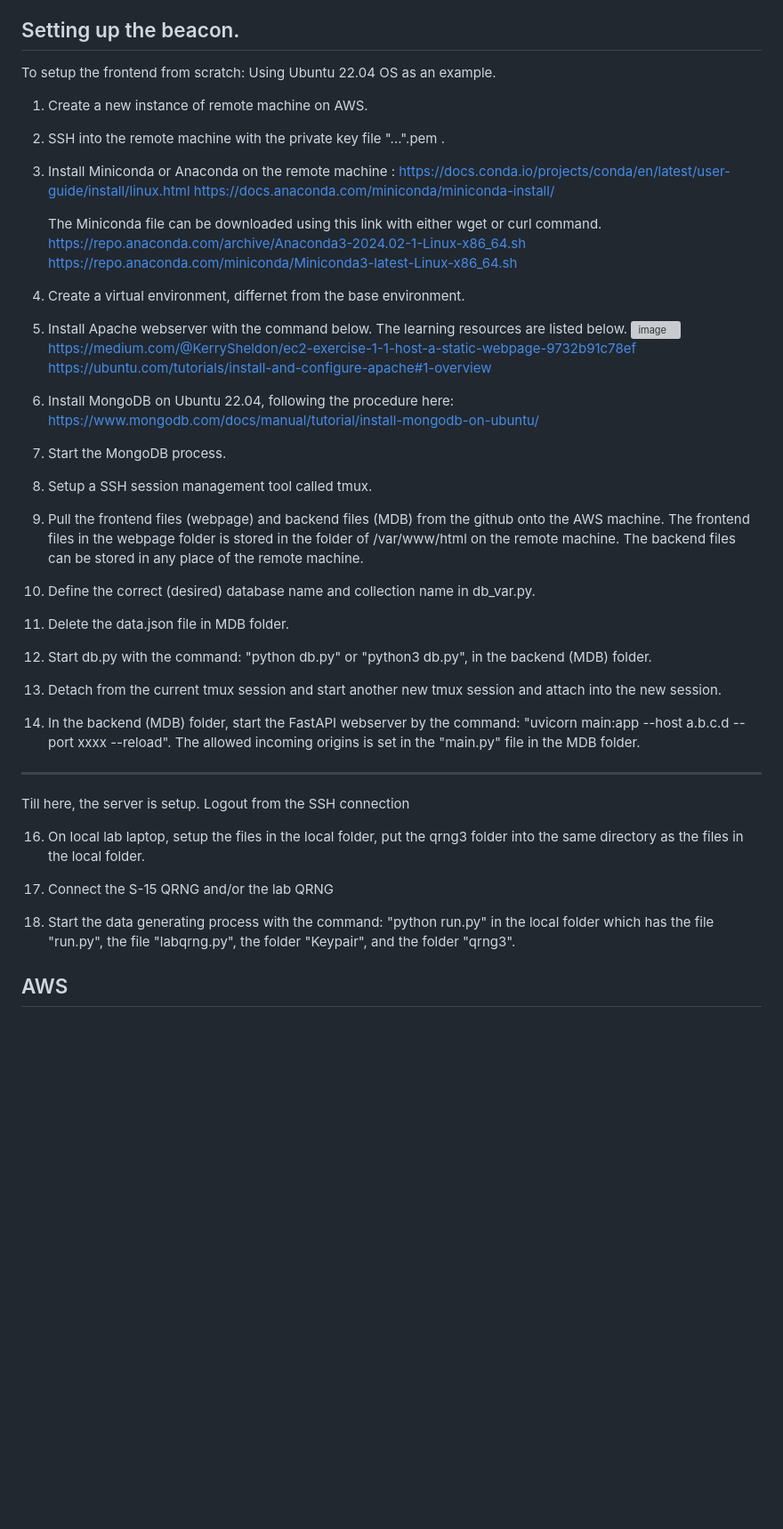
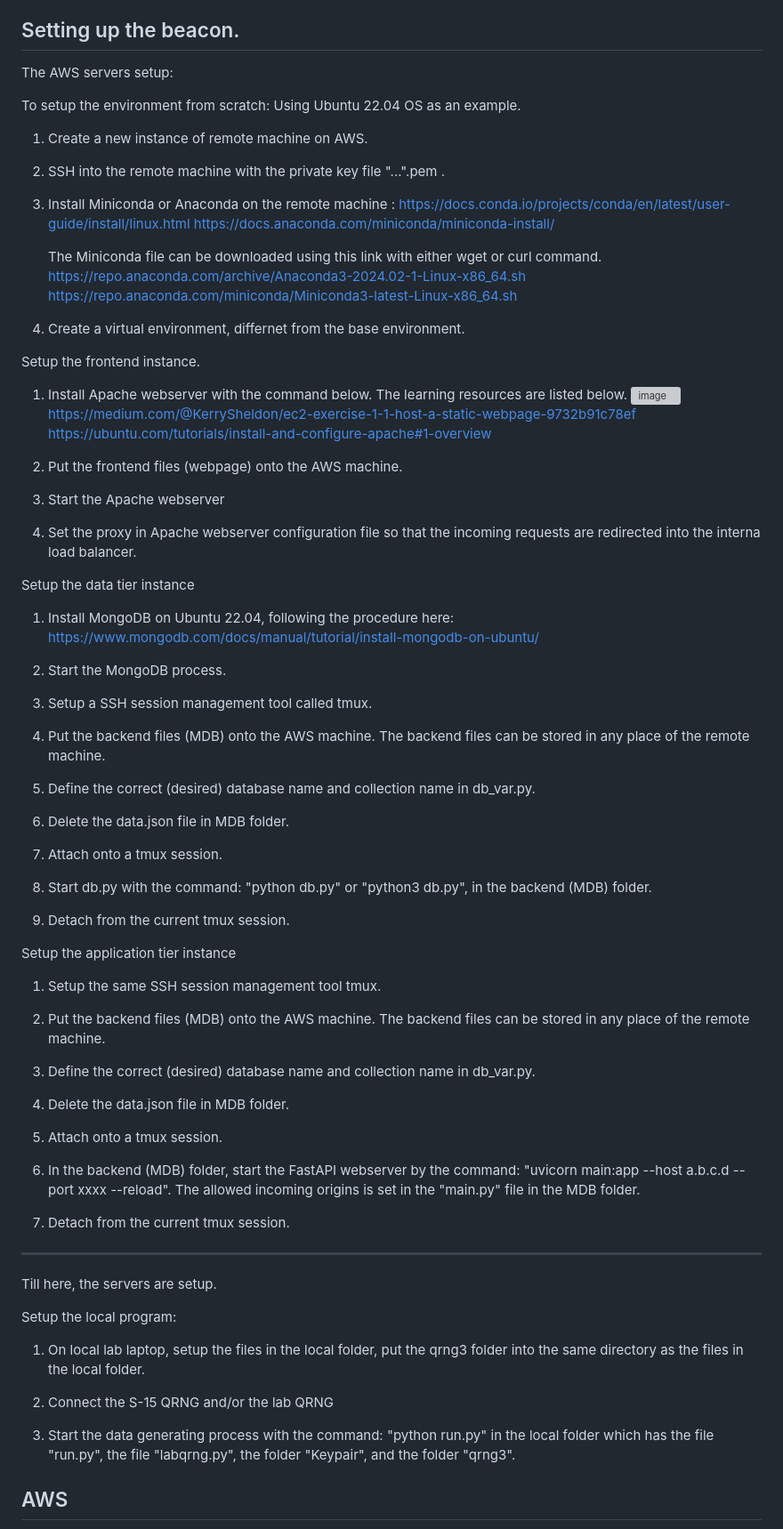
Before and after one commit to GitHub0b00/randomness-beacon, a Markdown page: README.md, the part around the change. Shown at 89% size. GitHub-like rendering; blank space fills up the shorter version; grey boxes are pictures that could not be loaded.

```diff
--- a/README.md
+++ b/README.md
@@ -24,7 +24,9 @@ A private key file for SSH connection and SCP command is required. This key file
 
 ## Setting up the beacon.
 
-To setup the frontend from scratch: Using Ubuntu 22.04 OS as an example.
+The AWS servers setup:
+
+To setup the environment from scratch: Using Ubuntu 22.04 OS as an example.
 
 1. Create a new instance of remote machine on AWS.
 
@@ -40,37 +42,66 @@ To setup the frontend from scratch: Using Ubuntu 22.04 OS as an example.
 
 4. Create a virtual environment, differnet from the base environment.
 
-5. Install Apache webserver with the command below. The learning resources are listed below.
+Setup the frontend instance.
+
+1. Install Apache webserver with the command below. The learning resources are listed below.
    <img width="779" alt="image" src="https://github.com/GitHub0b00/Randomness-Beacon/assets/173871648/f3a70b30-1818-4e6e-92f6-c186cc840783">
    https://medium.com/@KerrySheldon/ec2-exercise-1-1-host-a-static-webpage-9732b91c78ef
    https://ubuntu.com/tutorials/install-and-configure-apache#1-overview
 
-6. Install MongoDB on Ubuntu 22.04, following the procedure here:
+2. Put the frontend files (webpage) onto the AWS machine.
+
+3. Start the Apache webserver
+
+4. Set the proxy in Apache webserver configuration file so that the incoming requests are redirected into the interna load balancer.
+
+Setup the data tier instance
+
+1. Install MongoDB on Ubuntu 22.04, following the procedure here:
    https://www.mongodb.com/docs/manual/tutorial/install-mongodb-on-ubuntu/
-7. Start the MongoDB process.
 
-8. Setup a SSH session management tool called tmux.
+2. Start the MongoDB process.
 
-9. Pull the frontend files (webpage) and backend files (MDB) from the github onto the AWS machine. The frontend files in the webpage folder is stored in the folder of /var/www/html on the remote machine. The backend files can be stored in any place of the remote machine.
+3. Setup a SSH session management tool called tmux.
 
-10. Define the correct (desired) database name and collection name in db_var.py.
+4. Put the backend files (MDB) onto the AWS machine. The backend files can be stored in any place of the remote machine.
 
-11. Delete the data.json file in MDB folder.
+5. Define the correct (desired) database name and collection name in db_var.py.
 
-12. Start db.py with the command: "python db.py" or "python3 db.py", in the backend (MDB) folder.
+6. Delete the data.json file in MDB folder.
 
-13. Detach from the current tmux session and start another new tmux session and attach into the new session.
+7. Attach onto a tmux session.
 
-14. In the backend (MDB) folder, start the FastAPI webserver by the command: "uvicorn main:app --host a.b.c.d --port xxxx --reload". The allowed incoming origins is set in the "main.py" file in the MDB folder.
+8. Start db.py with the command: "python db.py" or "python3 db.py", in the backend (MDB) folder.
+
+9. Detach from the current tmux session.
+
+Setup the application tier instance
+
+1. Setup the same SSH session management tool tmux.
+
+2. Put the backend files (MDB) onto the AWS machine. The backend files can be stored in any place of the remote machine.
+
+3. Define the correct (desired) database name and collection name in db_var.py.
+
+4. Delete the data.json file in MDB folder.
+
+5. Attach onto a tmux session.
+
+6. In the backend (MDB) folder, start the FastAPI webserver by the command: "uvicorn main:app --host a.b.c.d --port xxxx --reload". The allowed incoming origins is set in the "main.py" file in the MDB folder.
+
+7. Detach from the current tmux session.
 
 --------------------------------------------------
-Till here, the server is setup. Logout from the SSH connection
+Till here, the servers are setup.
 
-16. On local lab laptop, setup the files in the local folder, put the qrng3 folder into the same directory as the files in the local folder.
+Setup the local program:
 
-17. Connect the S-15 QRNG and/or the lab QRNG
+1. On local lab laptop, setup the files in the local folder, put the qrng3 folder into the same directory as the files in the local folder.
 
-18. Start the data generating process with the command: "python run.py" in the local folder which has the file "run.py", the file "labqrng.py", the folder "Keypair", and the folder "qrng3".
+2. Connect the S-15 QRNG and/or the lab QRNG
+
+3. Start the data generating process with the command: "python run.py" in the local folder which has the file "run.py", the file "labqrng.py", the folder "Keypair", and the folder "qrng3".
 
 ## AWS
 
```
